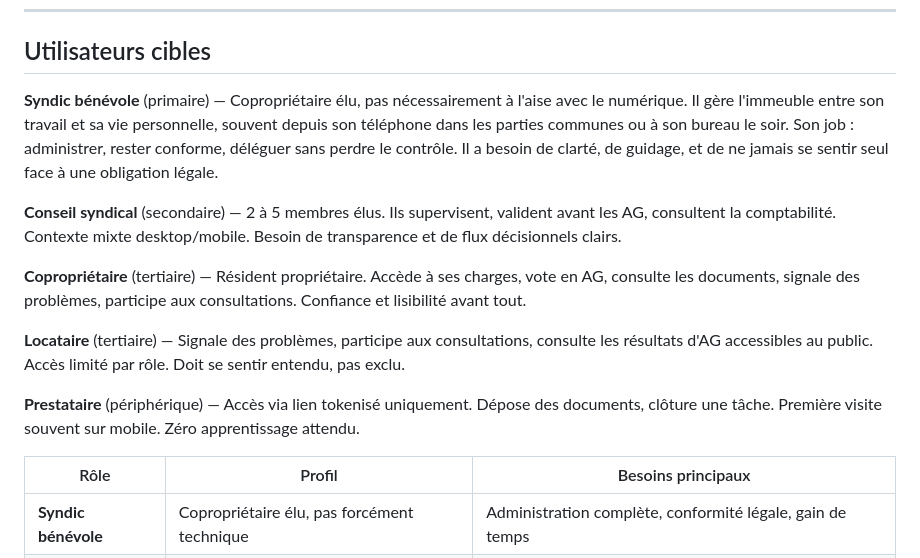
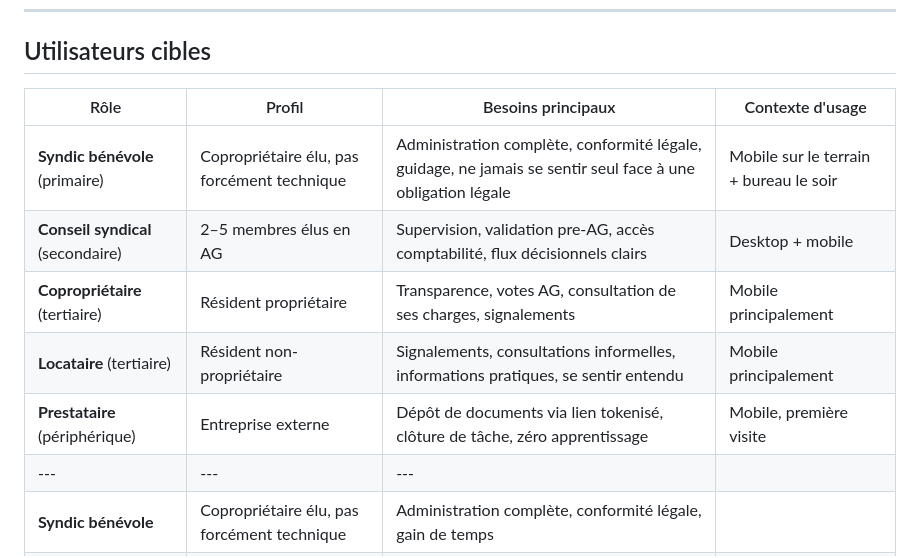
Before and after one commit to damru/la-ruche, a Markdown page: docs/PRD.md, the part around the change. GitHub-like rendering.

Commit message:
docs(PRD): dédupliquer la section Utilisateurs cibles (personas fusionnés dans le tableau des rôles)

```diff
--- a/docs/PRD.md
+++ b/docs/PRD.md
@@ -63,17 +63,13 @@ llm_directives:
 
 ## Utilisateurs cibles
 
-**Syndic bénévole** (primaire) — Copropriétaire élu, pas nécessairement à l'aise avec le numérique. Il gère l'immeuble entre son travail et sa vie personnelle, souvent depuis son téléphone dans les parties communes ou à son bureau le soir. Son job : administrer, rester conforme, déléguer sans perdre le contrôle. Il a besoin de clarté, de guidage, et de ne jamais se sentir seul face à une obligation légale.
-
-**Conseil syndical** (secondaire) — 2 à 5 membres élus. Ils supervisent, valident avant les AG, consultent la comptabilité. Contexte mixte desktop/mobile. Besoin de transparence et de flux décisionnels clairs.
-
-**Copropriétaire** (tertiaire) — Résident propriétaire. Accède à ses charges, vote en AG, consulte les documents, signale des problèmes, participe aux consultations. Confiance et lisibilité avant tout.
-
-**Locataire** (tertiaire) — Signale des problèmes, participe aux consultations, consulte les résultats d'AG accessibles au public. Accès limité par rôle. Doit se sentir entendu, pas exclu.
-
-**Prestataire** (périphérique) — Accès via lien tokenisé uniquement. Dépose des documents, clôture une tâche. Première visite souvent sur mobile. Zéro apprentissage attendu.
-
-| Rôle | Profil | Besoins principaux |
+| Rôle | Profil | Besoins principaux | Contexte d'usage |
+|---|---|---|---|
+| **Syndic bénévole** (primaire) | Copropriétaire élu, pas forcément technique | Administration complète, conformité légale, guidage, ne jamais se sentir seul face à une obligation légale | Mobile sur le terrain + bureau le soir |
+| **Conseil syndical** (secondaire) | 2–5 membres élus en AG | Supervision, validation pre-AG, accès comptabilité, flux décisionnels clairs | Desktop + mobile |
+| **Copropriétaire** (tertiaire) | Résident propriétaire | Transparence, votes AG, consultation de ses charges, signalements | Mobile principalement |
+| **Locataire** (tertiaire) | Résident non-propriétaire | Signalements, consultations informelles, informations pratiques, se sentir entendu | Mobile principalement |
+| **Prestataire** (périphérique) | Entreprise externe | Dépôt de documents via lien tokenisé, clôture de tâche, zéro apprentissage | Mobile, première visite |
 |---|---|---|
 | **Syndic bénévole** | Copropriétaire élu, pas forcément technique | Administration complète, conformité légale, gain de temps |
 | **Conseil syndical** | 2–5 membres élus en AG | Supervision, validation pre-AG, accès comptabilité |
```
